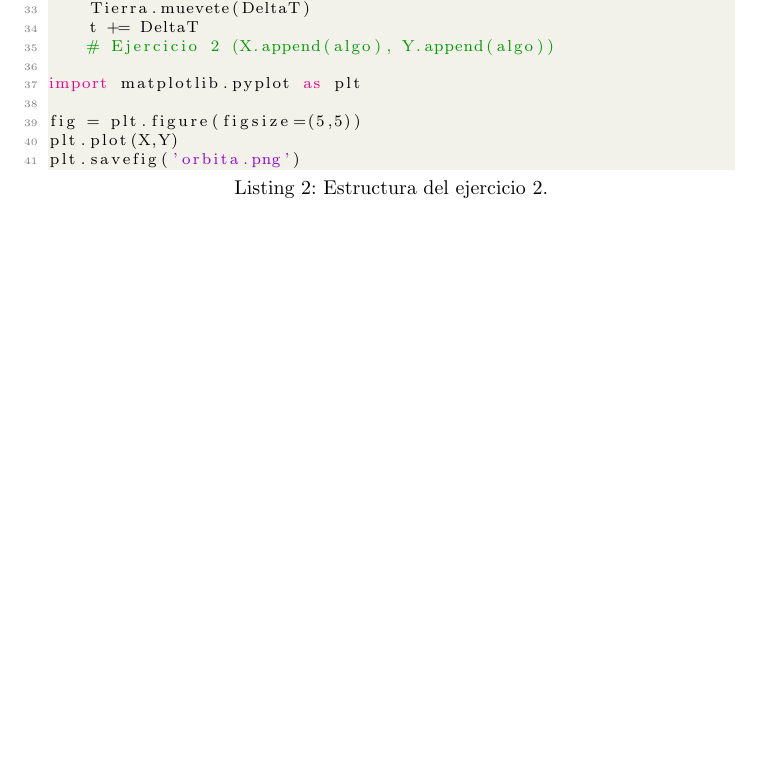
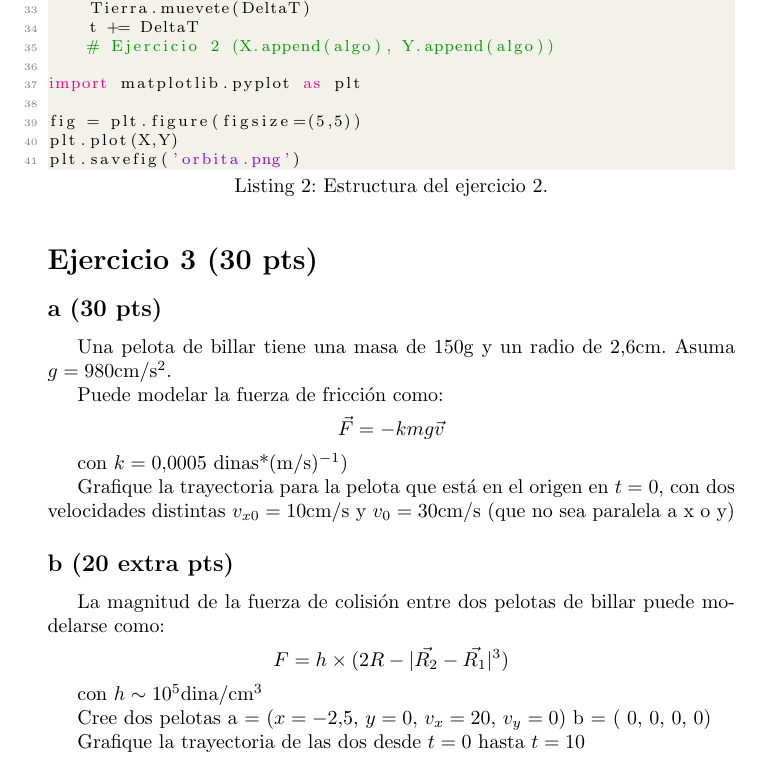
Before and after one commit to ComputoCienciasUniandes/FISI2026-201910, a LaTeX problem sheet (Talleres/Grupo_1/hw05.tex): part of page 4 of 4, cut so that both start at the same text, the shorter picture padded with empty space. Compiled offline with pdfLaTeX.

Commit message:
hw05.tex bolas de billar

```diff
--- a/Talleres/Grupo_1/hw05.tex
+++ b/Talleres/Grupo_1/hw05.tex
@@ -196,6 +196,35 @@ plt.plot(X,Y)
 plt.savefig('orbita.png')
 \end{lstlisting}
 
+\section*{Ejercicio 3 (30 pts)}
+\subsection*{a (30 pts)}
+Una pelota de billar tiene una masa de $150\mathrm{g}$ y
+un radio de $2.6\mathrm{cm}$. Asuma $g = 980 \mathrm{cm/s^2}$.
+
+Puede modelar la fuerza de fricción como:
+
+\[ \vec{F} =  - k m g \vec{v}\]
+
+con $k = 0.0005$ dinas*$(\mathrm{m/s})^{-1})$
+
+Grafique la trayectoria para la pelota que está en el origen
+en $t=0$, con dos velocidades distintas $v_{x0} = 10 \mathrm{cm/s}$ y $v_0 = 30\mathrm{cm/s}$ (que no sea paralela a x o y)
+
+\subsection*{b (20 extra pts)}
+
+La magnitud de la fuerza de colisión entre dos pelotas de billar puede modelarse como:
+
+\[ F = h \times (2R -  |\vec{R_2} - \vec{R_1}|^3) \]
+
+con $h \sim 10^5 \mathrm{dina/cm^3}$
+
+Cree dos pelotas
+a = ($x = -2.5$, $y = 0$, $v_x = 20$, $v_y = 0$)
+b = ( 0, 0, 0, 0)
+
+Grafique la trayectoria de las dos desde $t=0$ hasta $t=10$
+
+
 \end{document}
 
 opllllllllllllllllllll||ttttttttt+ḱ.vg...-----------------------klllt´´´´´FFFFFFFFFFFFFFFFFFFFFFFFFFFFFFFFFFFFFFFFFFFFFFFFFFFFFFFFFFFFFFFFFFFFFFFFFFFFFFFFFFFFFFFFFFFFFFFFFFFFFFFFFFFFFFFFFFFFFFFFFFFFFKk-Lol
```
